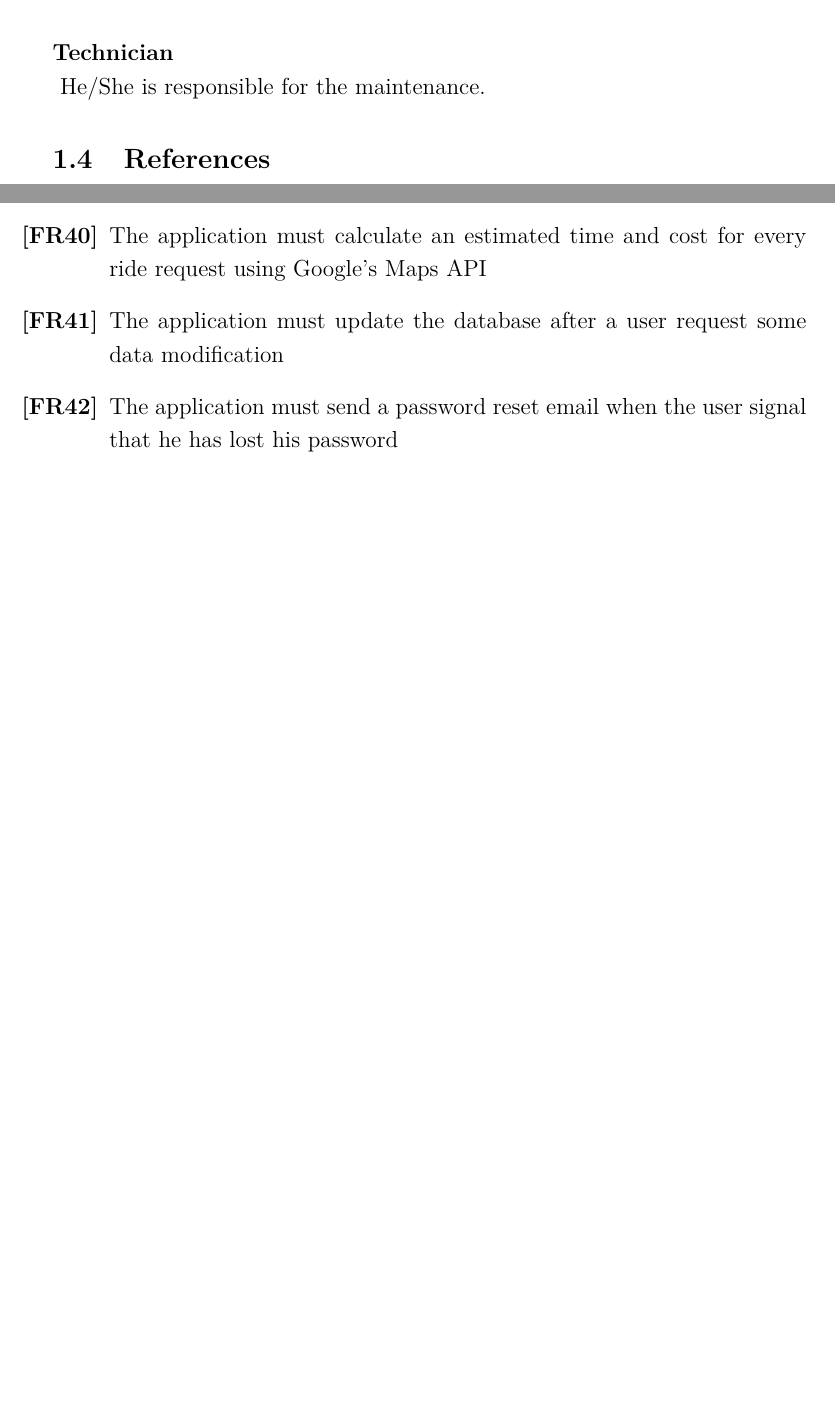
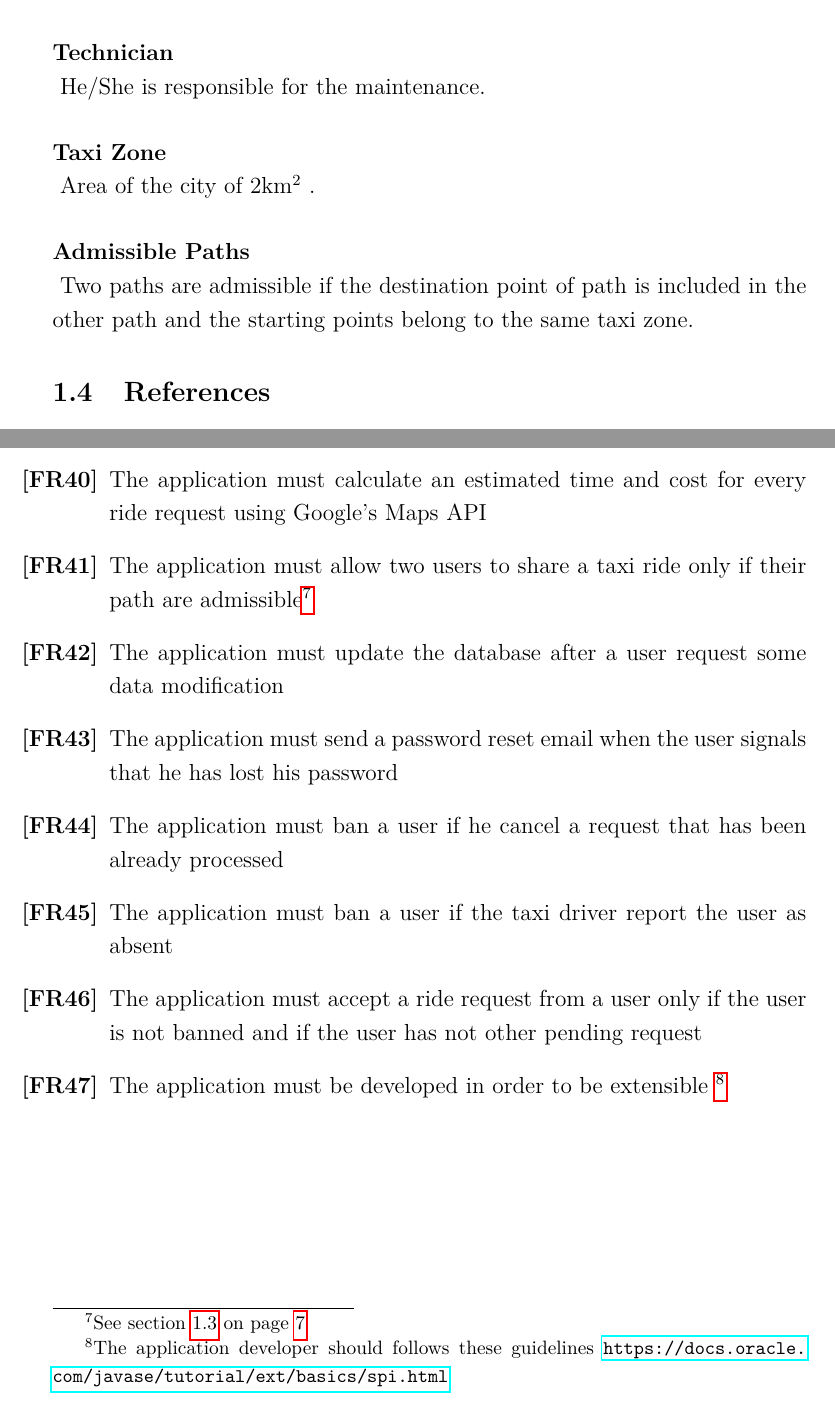
Before and after one commit to Angtrim/se2-project-ega, a LaTeX paper (development/RASD/main.tex, which reads development/introduction/introduction.tex, development/specific-requirements/functions.tex): two parts of pages 7 and 20 of 20 before the commit and two parts of pages 7 and 21 of 21 after it, joined at a grey line, cut so that both start at the same text, the shorter picture padded with empty space. Compiled offline with pdfLaTeX.

Commit message:
Requirements fixed

```diff
--- a/development/introduction/introduction.tex
+++ b/development/introduction/introduction.tex
@@ -100,6 +100,12 @@ Here is a list of the words used in this document:
 \paragraph{Technician} \hfill \\
 \label{def:technician} He/She is responsible for the maintenance.
 
+\paragraph{Taxi Zone} \hfill \\
+\label{def:taxi_zone} Area of the city of 2km\textsuperscript{2} .
+
+\paragraph{Admissible Paths} \hfill \\
+\label{def:admissible} Two paths are admissible if the destination point of path is included in the other path and the starting points belong to the same taxi zone.
+
 
 \subsection{References}
 \begin{itemize}
--- a/development/specific-requirements/functions.tex
+++ b/development/specific-requirements/functions.tex
@@ -63,8 +63,13 @@ Requirements for the main functions specified in section \ref{ssub:back_end_appl
 	\item The application must assign a driver to a queue if and only if the driver is in the zone of the corresponding queue
 	\item The application must sort the queue in a descending order using the driver idle time as ordering parameter
 	\item The application must calculate an estimated time and cost for every ride request using Google's Maps API
+	\item The application must allow two users to share a taxi ride only if their path are admissible\footnote{See section \ref{def:admissible} on page \pageref{def:admissible}}
 	\item The application must update the database after a user request some data modification
-	\item The application must send a password reset email when the user signal that he has lost his password
+	\item The application must send a password reset email when the user signals that he has lost his password
+	\item The application must ban a user if he cancel a request that has been already processed
+	\item The application must ban a user if the taxi driver report the user as absent
+	\item The application must accept a ride request from a user only if the user is not banned and if the user has not other pending request
+	\item The application must be developed in order to be extensible \footnote{The application developer should follows these guidelines \url{https://docs.oracle.com/javase/tutorial/ext/basics/spi.html}}
 
 
 \end{enumerate}
```
Also changed, not shown: development/overall-description/overall-description.tex (+2 -1 lines), development/RASD/main.pdf.
